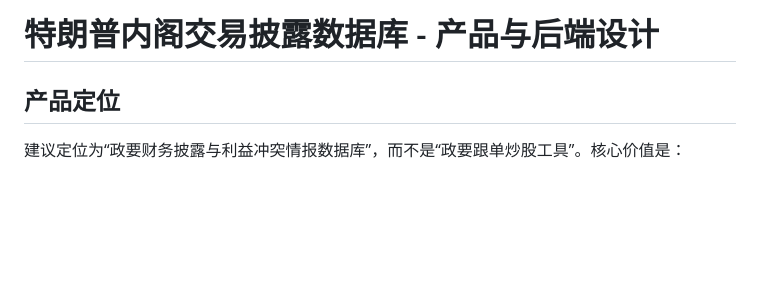
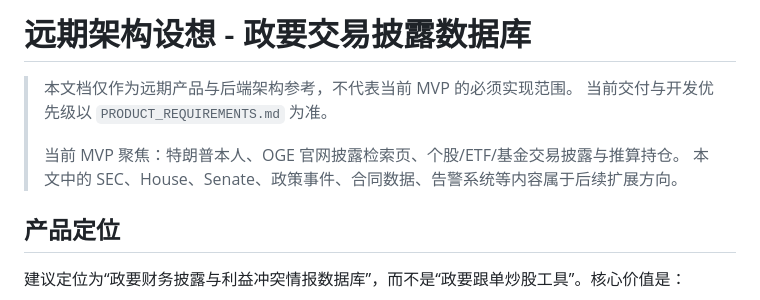
Before and after one commit to daheiziali/trump-disclosure-tracker, a Markdown page: FUTURE_ARCHITECTURE_NOTES.md, the part around the change. Rendered like a GitHub page; blank space fills up the shorter version.

Commit message:
Rename architecture notes as future roadmap

```diff
--- a/disclosure-product-architecture.md
+++ b/FUTURE_ARCHITECTURE_NOTES.md
@@ -1,4 +1,10 @@
-# 特朗普内阁交易披露数据库 - 产品与后端设计
+# 远期架构设想 - 政要交易披露数据库
+
+> 本文档仅作为远期产品与后端架构参考，不代表当前 MVP 的必须实现范围。
+> 当前交付与开发优先级以 `PRODUCT_REQUIREMENTS.md` 为准。
+>
+> 当前 MVP 聚焦：特朗普本人、OGE 官网披露检索页、个股/ETF/基金交易披露与推算持仓。
+> 本文中的 SEC、House、Senate、政策事件、合同数据、告警系统等内容属于后续扩展方向。
 
 ## 产品定位
 
```
Also changed, not shown: TECH_HANDOFF.md (+1 -1 lines).
